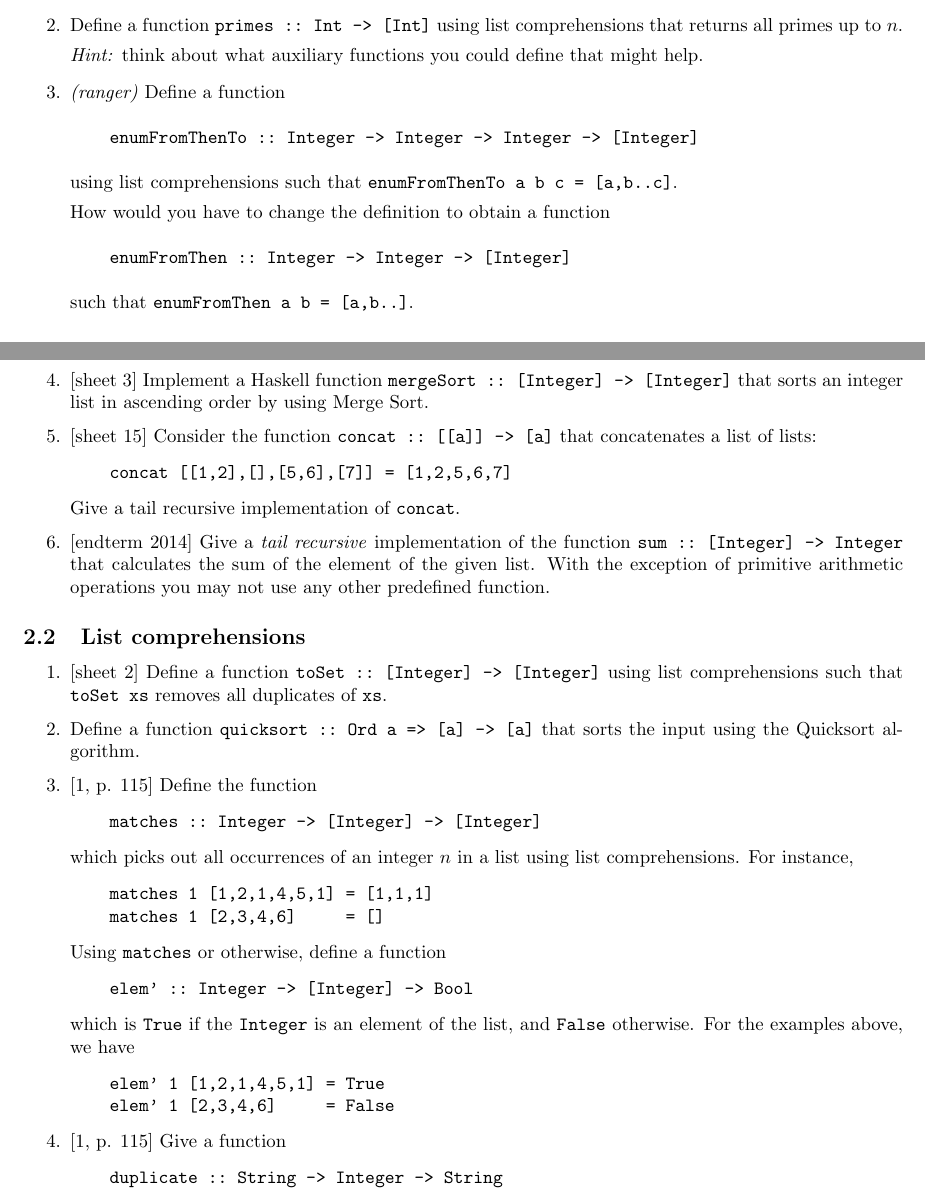
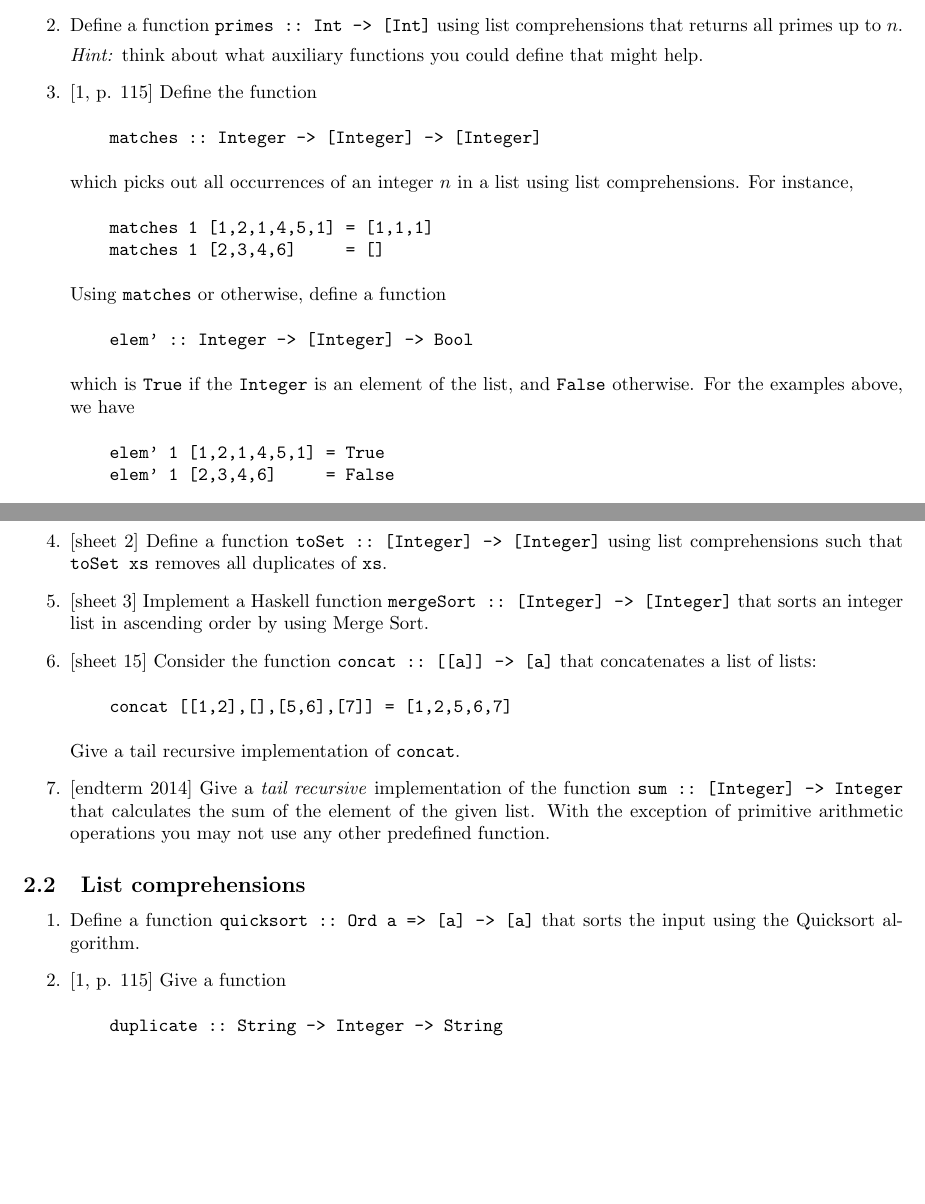
Before and after one commit to jonhue/teaching-fpv-rev, a LaTeX problem sheet (problems/problem_set_1.tex): two parts of pages 2 and 5 of 8, joined at a grey line, cut so that both start at the same text, the shorter picture padded with empty space. Compiled offline with pdfLaTeX.

Commit message:
solutions problem set 1 (#1)
* solutions problem set 1

* finalize

* update readme

```diff
--- a/problems/problem_set_1.tex
+++ b/problems/problem_set_1.tex
@@ -103,16 +103,24 @@ The functions \code{nub} and \code{nubBy} from the Prelude may not be used.
 \item Define a function \verb|primes :: Int -> [Int]| using list comprehensions that returns all primes up to $n$. \par
 \textit{Hint:} think about what auxiliary functions you could define that might help.
 
-\item \textit{(ranger)} Define a function
+\item \cite[p. 115]{thompson} Define the function
 \begin{verbatim}
-    enumFromThenTo :: Integer -> Integer -> Integer -> [Integer]
+    matches :: Integer -> [Integer] -> [Integer]
 \end{verbatim}
-using list comprehensions such that \verb|enumFromThenTo a b c = [a,b..c]|. \par
-How would you have to change the definition to obtain a function
+which picks out all occurrences of an integer $n$ in a list using list comprehensions. For instance,
 \begin{verbatim}
-    enumFromThen :: Integer -> Integer -> [Integer]
+    matches 1 [1,2,1,4,5,1] = [1,1,1]
+    matches 1 [2,3,4,6]     = []
 \end{verbatim}
-such that \verb|enumFromThen a b = [a,b..]|.
+Using \verb|matches| or otherwise, define a function
+\begin{verbatim}
+    elem' :: Integer -> [Integer] -> Bool
+\end{verbatim}
+which is \verb|True| if the \verb|Integer| is an element of the list, and \verb|False| otherwise. For the examples above, we have
+\begin{verbatim}
+    elem' 1 [1,2,1,4,5,1] = True
+    elem' 1 [2,3,4,6]     = False
+\end{verbatim}
 \end{enumerate}
 
 \subsection{QuickCheck}
@@ -219,6 +227,8 @@ Implement the function in three different ways:
 \end{verbatim}
 such that \verb|argMax g n| maximizes \verb|g| in the domain $\{0,\dots,n\}$.
 
+\item {[sheet 2]} Define a function \verb|toSet :: [Integer] -> [Integer]| using list comprehensions such that \verb|toSet xs| removes all duplicates of \verb|xs|.
+
 \item {[sheet 3]} Implement a Haskell function \verb|mergeSort :: [Integer] -> [Integer]| that sorts an integer list in ascending order by using Merge Sort.
 
 \item {[sheet 15]} Consider the function \verb|concat :: [[a]] -> [a]| that concatenates a list of lists:
@@ -232,28 +242,7 @@ Give a tail recursive implementation of \verb|concat|.
 
 \subsection{List comprehensions}
 \begin{enumerate}
-\item {[sheet 2]} Define a function \verb|toSet :: [Integer] -> [Integer]| using list comprehensions such that \verb|toSet xs| removes all duplicates of \verb|xs|.
-
 \item Define a function \verb|quicksort :: Ord a => [a] -> [a]| that sorts the input using the Quicksort algorithm.
-
-\item \cite[p. 115]{thompson} Define the function
-\begin{verbatim}
-    matches :: Integer -> [Integer] -> [Integer]
-\end{verbatim}
-which picks out all occurrences of an integer $n$ in a list using list comprehensions. For instance,
-\begin{verbatim}
-    matches 1 [1,2,1,4,5,1] = [1,1,1]
-    matches 1 [2,3,4,6]     = []
-\end{verbatim}
-Using \verb|matches| or otherwise, define a function
-\begin{verbatim}
-    elem' :: Integer -> [Integer] -> Bool
-\end{verbatim}
-which is \verb|True| if the \verb|Integer| is an element of the list, and \verb|False| otherwise. For the examples above, we have
-\begin{verbatim}
-    elem' 1 [1,2,1,4,5,1] = True
-    elem' 1 [2,3,4,6]     = False
-\end{verbatim}
 
 \item \cite[p. 115]{thompson} Give a function
 \begin{verbatim}
```
Also changed, not shown: README.md, problems/problem_set_1.tex (7 more changed lines), 3 other files.
